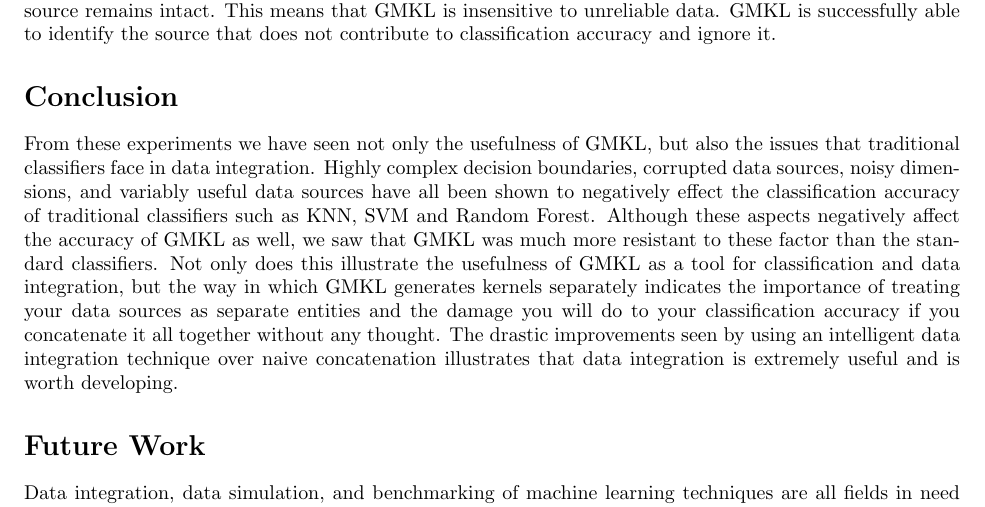
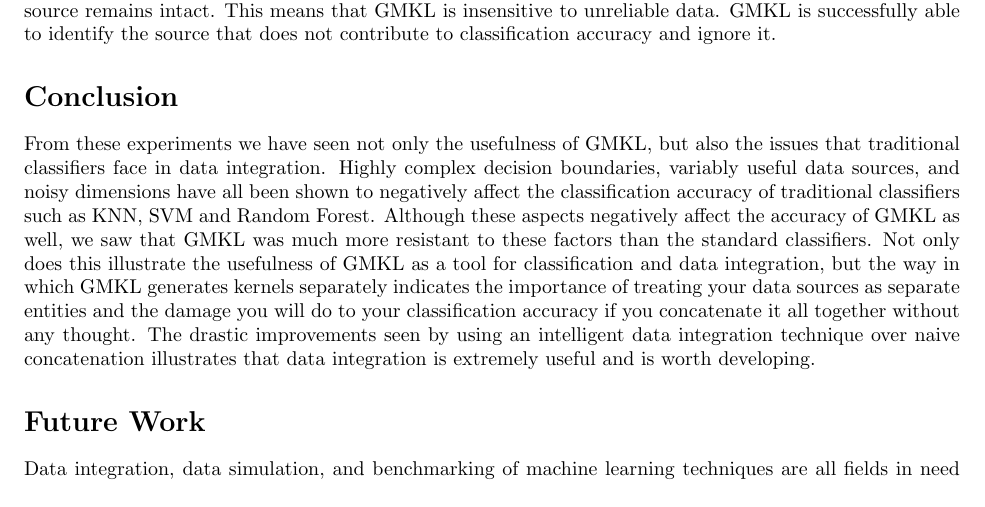
Before and after one commit to pjh5/MLSiml, a LaTeX document (report/writeup.tex): part of page 11 of 15, cut so that both start at the same text. Compiled offline with pdfLaTeX.

Commit message:
added some content

```diff
--- a/report/writeup.tex
+++ b/report/writeup.tex
@@ -735,10 +735,9 @@ contribute to classification accuracy and ignore it.
 \section*{Conclusion}
 From these experiments we have seen not only the usefulness of GMKL, but also
 the issues that traditional classifiers face in data integration. Highly
-complex decision boundaries, corrupted data sources, noisy dimensions, and
-variably useful data sources have all been shown to negatively effect the
+complex decision boundaries, variably useful data sources, and noisy dimensions have all been shown to negatively affect the
 classification accuracy of traditional classifiers such as KNN, SVM and Random
-Forest. Although these aspects negatively affect the accuracy of GMKL as well, we saw that GMKL was much more resistant to these factor than the standard classifiers. Not only does this illustrate the usefulness of GMKL as a tool for
+Forest. Although these aspects negatively affect the accuracy of GMKL as well, we saw that GMKL was much more resistant to these factors than the standard classifiers. Not only does this illustrate the usefulness of GMKL as a tool for
 classification and data integration, but the way in which GMKL generates
 kernels separately indicates the importance of treating your data sources as
 separate entities and the damage you will do to your classification accuracy if
```
